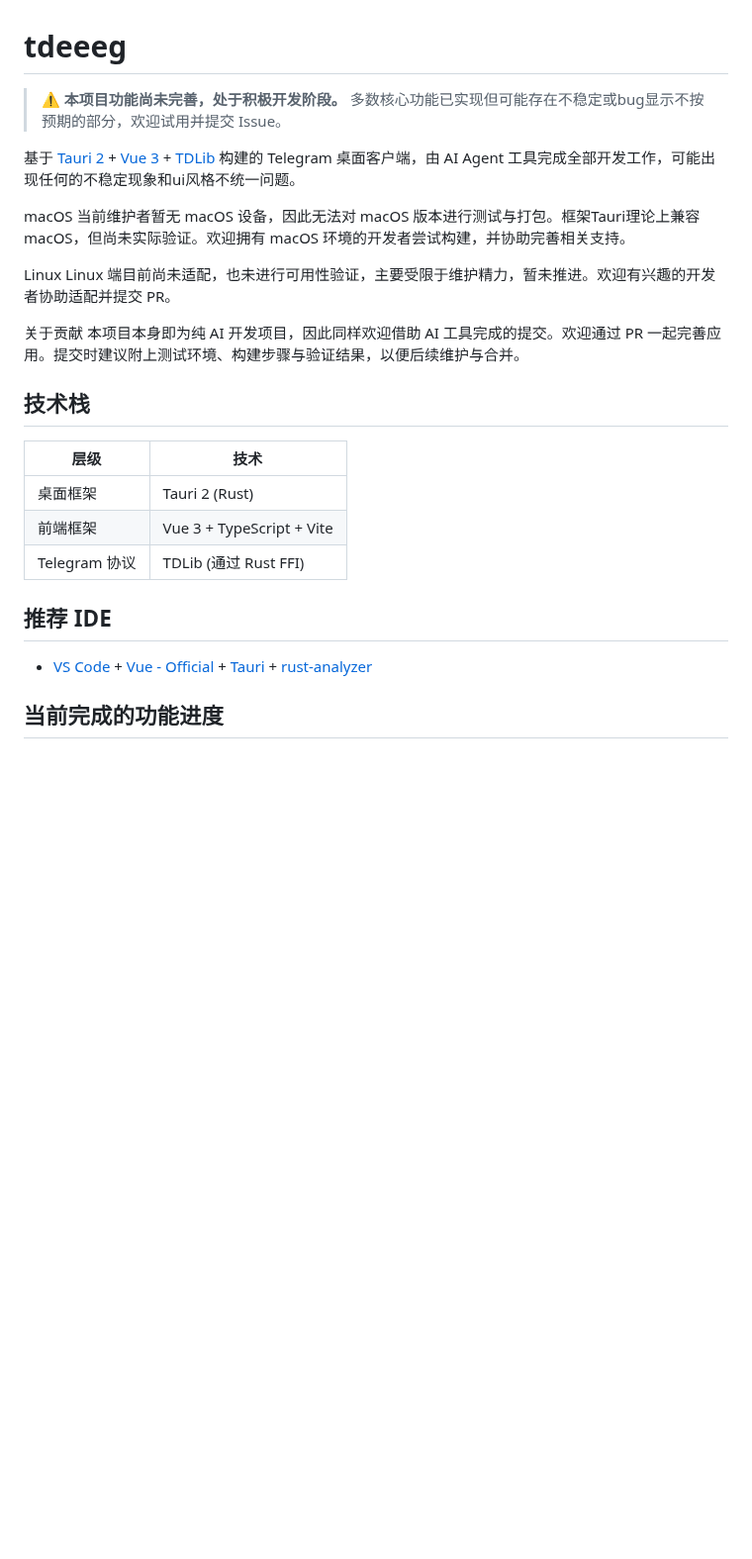
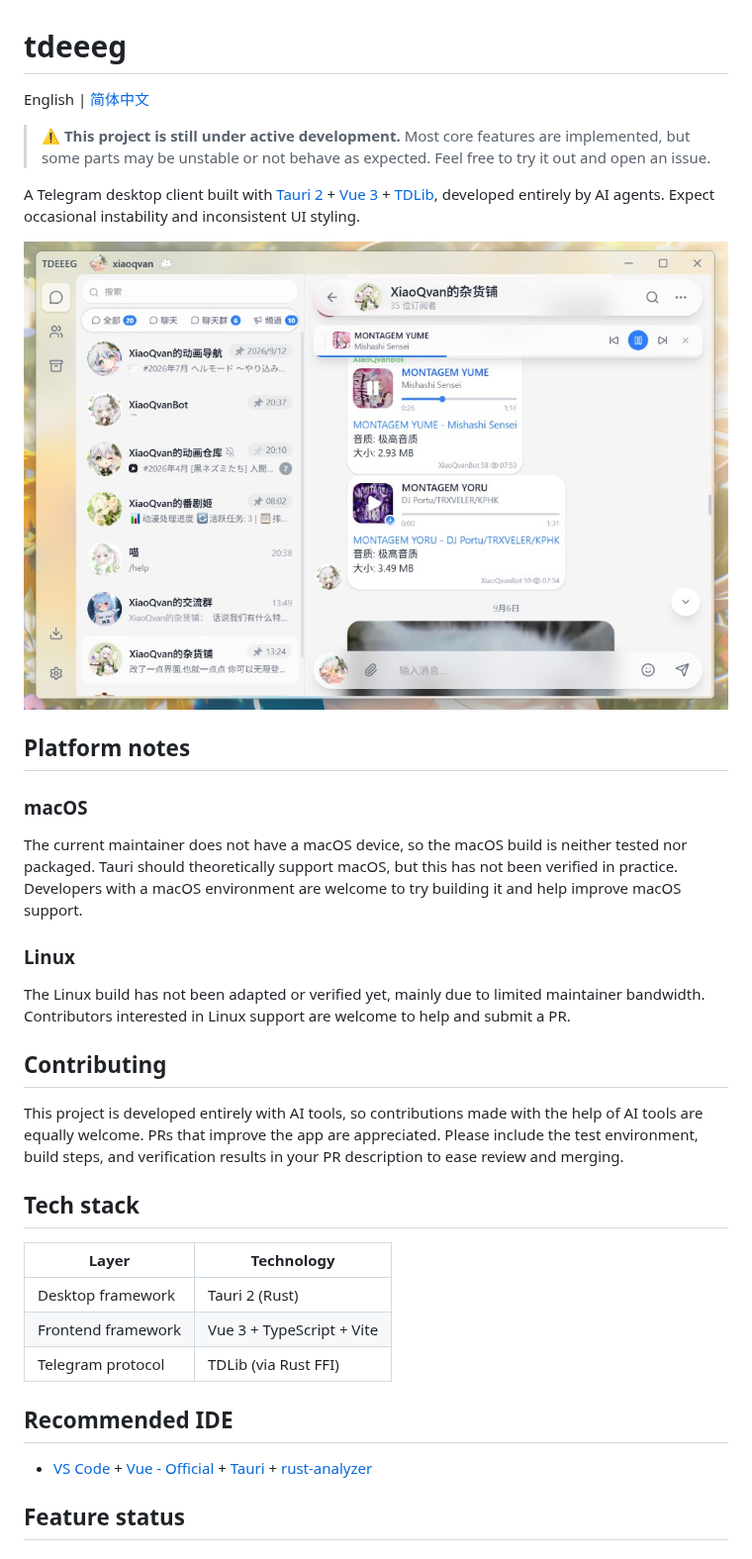
Before and after one commit to CatMoeCircle/tdeeeg, a Markdown page: README.md, the part around one of its changes. Shown at 99% size. Drawn GitHub-style; pictures changed too: screenshot/screenshot1.jpg (added); blank space fills up the shorter version.

```diff
--- a/README.md
+++ b/README.md
@@ -1,29 +1,38 @@
 # tdeeeg
 
-> ⚠️ **本项目功能尚未完善，处于积极开发阶段。** 多数核心功能已实现但可能存在不稳定或bug显示不按预期的部分，欢迎试用并提交 Issue。
+English | [简体中文](README.zh-CN.md)
 
-基于 [Tauri 2](https://v2.tauri.app/) + [Vue 3](https://vuejs.org/) + [TDLib](https://core.telegram.org/tdlib) 构建的 Telegram 桌面客户端，由 AI Agent 工具完成全部开发工作，可能出现任何的不稳定现象和ui风格不统一问题。
+> ⚠️ **This project is still under active development.** Most core features are implemented, but some parts may be unstable or not behave as expected. Feel free to try it out and open an issue.
 
-macOS
-当前维护者暂无 macOS 设备，因此无法对 macOS 版本进行测试与打包。框架Tauri理论上兼容 macOS，但尚未实际验证。欢迎拥有 macOS 环境的开发者尝试构建，并协助完善相关支持。
+A Telegram desktop client built with [Tauri 2](https://v2.tauri.app/) + [Vue 3](https://vuejs.org/) + [TDLib](https://core.telegram.org/tdlib), developed entirely by AI agents. Expect occasional instability and inconsistent UI styling.
 
-Linux
-Linux 端目前尚未适配，也未进行可用性验证，主要受限于维护精力，暂未推进。欢迎有兴趣的开发者协助适配并提交 PR。
+![Screenshot](screenshot/screenshot1.jpg)
 
-关于贡献
-本项目本身即为纯 AI 开发项目，因此同样欢迎借助 AI 工具完成的提交。欢迎通过 PR 一起完善应用。提交时建议附上测试环境、构建步骤与验证结果，以便后续维护与合并。
+## Platform notes
 
-## 技术栈
+### macOS
 
-| 层级 | 技术 |
-|------|------|
-| 桌面框架 | Tauri 2 (Rust) |
-| 前端框架 | Vue 3 + TypeScript + Vite |
-| Telegram 协议 | TDLib (通过 Rust FFI) |
+The current maintainer does not have a macOS device, so the macOS build is neither tested nor packaged. Tauri should theoretically support macOS, but this has not been verified in practice. Developers with a macOS environment are welcome to try building it and help improve macOS support.
 
-## 推荐 IDE
+### Linux
+
+The Linux build has not been adapted or verified yet, mainly due to limited maintainer bandwidth. Contributors interested in Linux support are welcome to help and submit a PR.
+
+## Contributing
+
+This project is developed entirely with AI tools, so contributions made with the help of AI tools are equally welcome. PRs that improve the app are appreciated. Please include the test environment, build steps, and verification results in your PR description to ease review and merging.
+
+## Tech stack
+
+| Layer | Technology |
+|------|------------|
+| Desktop framework | Tauri 2 (Rust) |
+| Frontend framework | Vue 3 + TypeScript + Vite |
+| Telegram protocol | TDLib (via Rust FFI) |
+
+## Recommended IDE
 
 - [VS Code](https://code.visualstudio.com/) + [Vue - Official](https://marketplace.visualstudio.com/items?itemName=Vue.volar) + [Tauri](https://marketplace.visualstudio.com/items?itemName=tauri-apps.tauri-vscode) + [rust-analyzer](https://marketplace.visualstudio.com/items?itemName=rust-lang.rust-analyzer)
 
-## 当前完成的功能进度
+## Feature status
 
```
Also changed, not shown: other parts of README.md (+104 -104 lines), README.zh-CN.md (added, +214 -0 lines).
